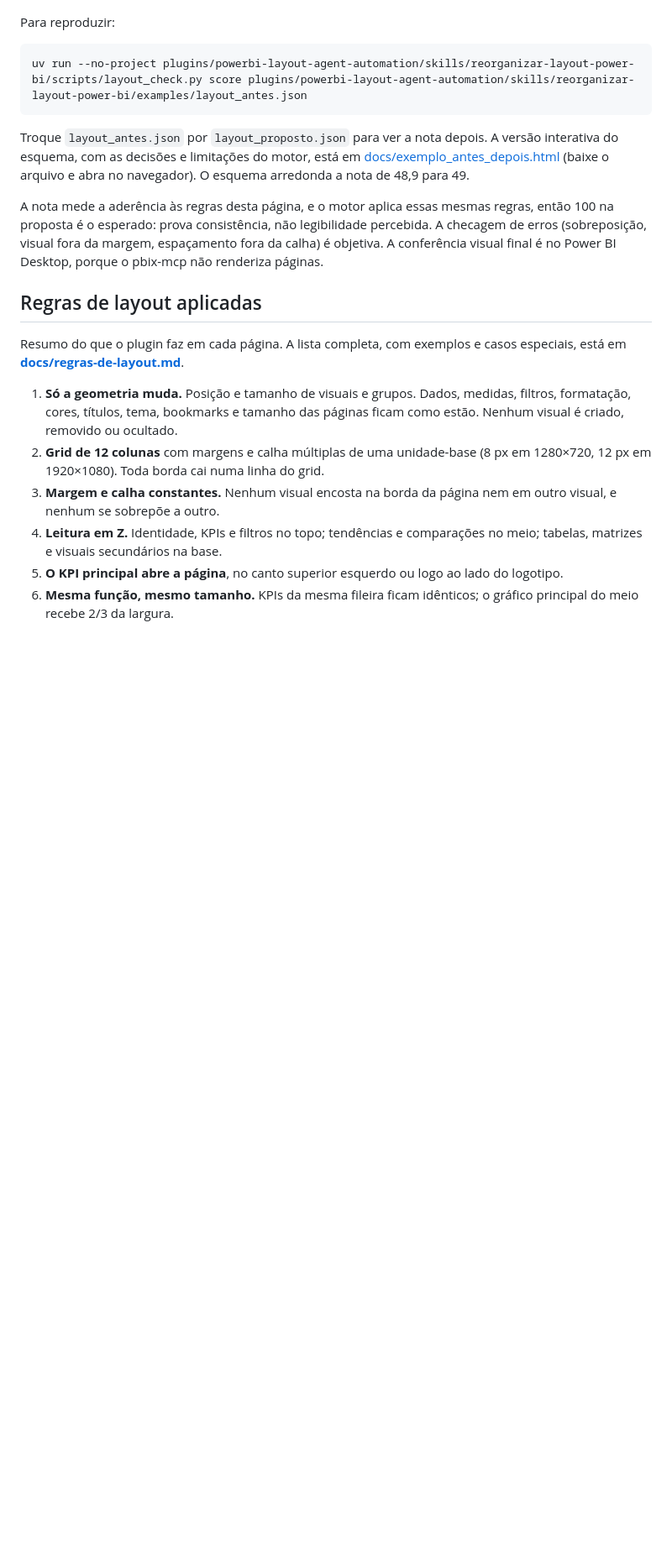
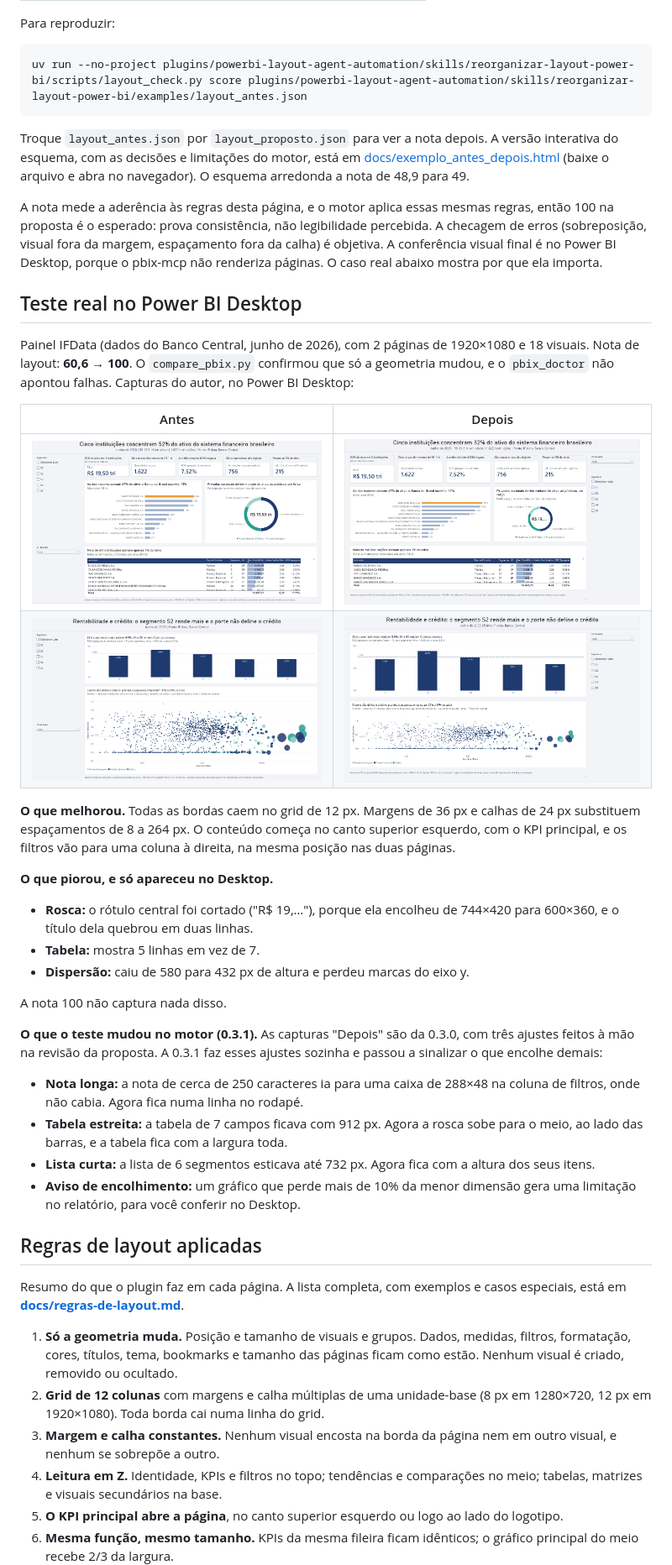
Before and after one commit to fernandofigueiredo-data/powerbi-layout-agent-automation, a Markdown page: README.md, the part around one of its changes. Shown at 84% size. Drawn GitHub-style; pictures changed too: docs/caso-real/ifdata_pagina1_antes.png (added), docs/caso-real/ifdata_pagina1_depois.png (added), docs/caso-real/ifdata_pagina2_antes.png (added); blank space fills up the shorter version.

```diff
--- a/README.md
+++ b/README.md
@@ -66,7 +66,48 @@ A nota mede a aderência às regras desta página, e o motor aplica essas mesmas
 regras, então 100 na proposta é o esperado: prova consistência, não
 legibilidade percebida. A checagem de erros (sobreposição, visual fora da
 margem, espaçamento fora da calha) é objetiva. A conferência visual final é
-no Power BI Desktop, porque o pbix-mcp não renderiza páginas.
+no Power BI Desktop, porque o pbix-mcp não renderiza páginas. O caso real
+abaixo mostra por que ela importa.
+
+## Teste real no Power BI Desktop
+
+Painel IFData (dados do Banco Central, junho de 2026), com 2 páginas de
+1920×1080 e 18 visuais. Nota de layout: **60,6 → 100**. O `compare_pbix.py`
+confirmou que só a geometria mudou, e o `pbix_doctor` não apontou falhas.
+Capturas do autor, no Power BI Desktop:
+
+| Antes | Depois |
+|---|---|
+| ![Página 1 antes: filtros numa coluna à esquerda, cartões, barras e rosca no meio, tabela larga na base](docs/caso-real/ifdata_pagina1_antes.png) | ![Página 1 depois: cartões a partir do canto esquerdo, barras e rosca no meio, tabela com a largura toda, filtros numa coluna à direita](docs/caso-real/ifdata_pagina1_depois.png) |
+| ![Página 2 antes: filtros à esquerda, colunas em cima e dispersão alta embaixo](docs/caso-real/ifdata_pagina2_antes.png) | ![Página 2 depois: colunas em cima e dispersão embaixo, com a largura do grid, filtros à direita](docs/caso-real/ifdata_pagina2_depois.png) |
+
+**O que melhorou.** Todas as bordas caem no grid de 12 px. Margens de 36 px e
+calhas de 24 px substituem espaçamentos de 8 a 264 px. O conteúdo começa no
+canto superior esquerdo, com o KPI principal, e os filtros vão para uma coluna
+à direita, na mesma posição nas duas páginas.
+
+**O que piorou, e só apareceu no Desktop.**
+
+- **Rosca:** o rótulo central foi cortado ("R$ 19,…"), porque ela encolheu de
+  744×420 para 600×360, e o título dela quebrou em duas linhas.
+- **Tabela:** mostra 5 linhas em vez de 7.
+- **Dispersão:** caiu de 580 para 432 px de altura e perdeu marcas do eixo y.
+
+A nota 100 não captura nada disso.
+
+**O que o teste mudou no motor (0.3.1).** As capturas "Depois" são da 0.3.0,
+com três ajustes feitos à mão na revisão da proposta. A 0.3.1 faz esses ajustes
+sozinha e passou a sinalizar o que encolhe demais:
+
+- **Nota longa:** a nota de cerca de 250 caracteres ia para uma caixa de
+  288×48 na coluna de filtros, onde não cabia. Agora fica numa linha no
+  rodapé.
+- **Tabela estreita:** a tabela de 7 campos ficava com 912 px. Agora a rosca
+  sobe para o meio, ao lado das barras, e a tabela fica com a largura toda.
+- **Lista curta:** a lista de 6 segmentos esticava até 732 px. Agora fica com
+  a altura dos seus itens.
+- **Aviso de encolhimento:** um gráfico que perde mais de 10% da menor
+  dimensão gera uma limitação no relatório, para você conferir no Desktop.
 
 ## Regras de layout aplicadas
 
```
Also changed, not shown: other parts of README.md (+5 -2 lines), CHANGELOG.md (+23 -0 lines), docs/regras-de-layout.md (+14 -3 lines), 6 other files.
